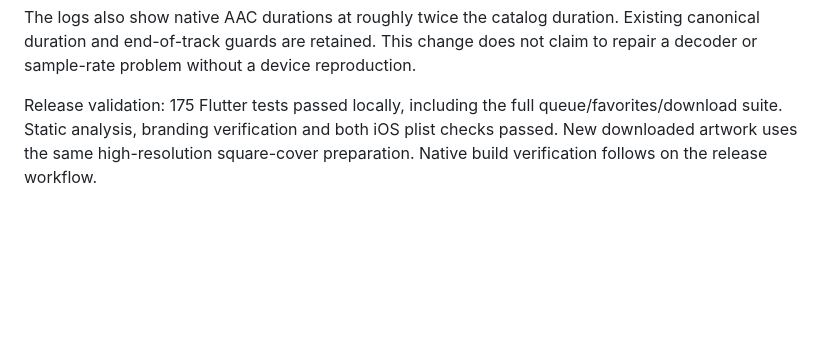
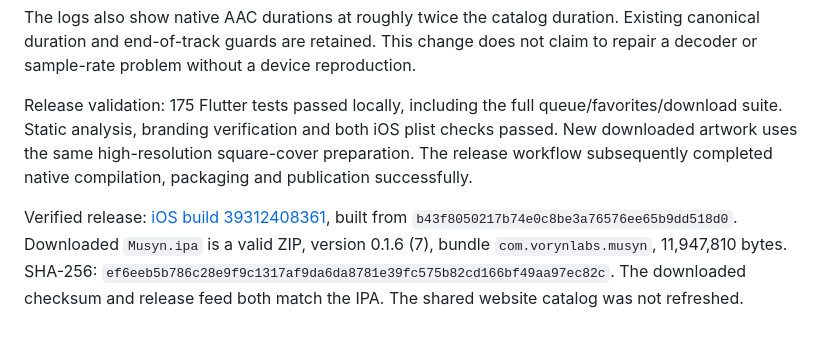
Before and after one commit to Voryn-Labs/Musyn, a Markdown page: docs/PLAYER_FIXES_0.1.6.md, the part around the change. GitHub-like rendering; blank space fills up the shorter version.

Commit message:
docs: record verified 0.1.6 release

```diff
--- a/docs/PLAYER_FIXES_0.1.6.md
+++ b/docs/PLAYER_FIXES_0.1.6.md
@@ -17,4 +17,6 @@ Local validation: static analysis is clean; branding and plist checks pass; the
 
 The logs also show native AAC durations at roughly twice the catalog duration. Existing canonical duration and end-of-track guards are retained. This change does not claim to repair a decoder or sample-rate problem without a device reproduction.
 
-Release validation: 175 Flutter tests passed locally, including the full queue/favorites/download suite. Static analysis, branding verification and both iOS plist checks passed. New downloaded artwork uses the same high-resolution square-cover preparation. Native build verification follows on the release workflow.
+Release validation: 175 Flutter tests passed locally, including the full queue/favorites/download suite. Static analysis, branding verification and both iOS plist checks passed. New downloaded artwork uses the same high-resolution square-cover preparation. The release workflow subsequently completed native compilation, packaging and publication successfully.
+
+Verified release: [iOS build 39312408361](https://github.com/Voryn-Labs/Musyn/actions/runs/39312408361), built from `b43f8050217b74e0c8be3a76576ee65b9dd518d0`. Downloaded `Musyn.ipa` is a valid ZIP, version 0.1.6 (7), bundle `com.vorynlabs.musyn`, 11,947,810 bytes. SHA-256: `ef6eeb5b786c28e9f9c1317af9da6da8781e39fc575b82cd166bf49aa97ec82c`. The downloaded checksum and release feed both match the IPA. The shared website catalog was not refreshed.
```
